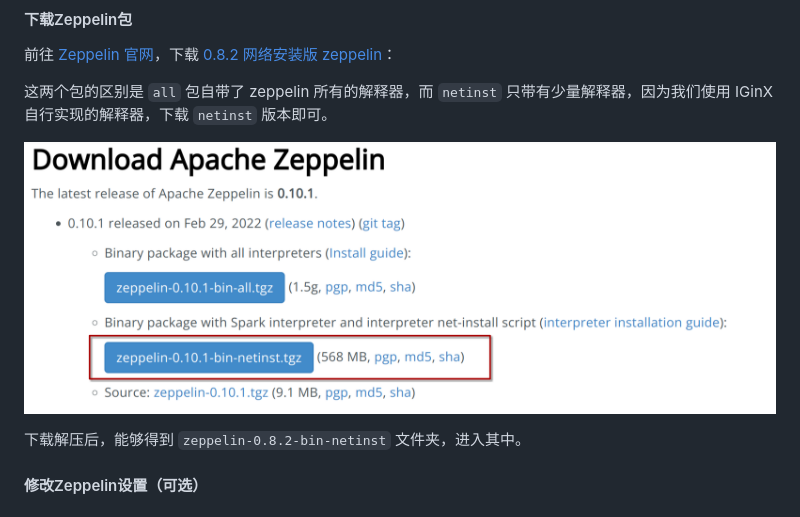
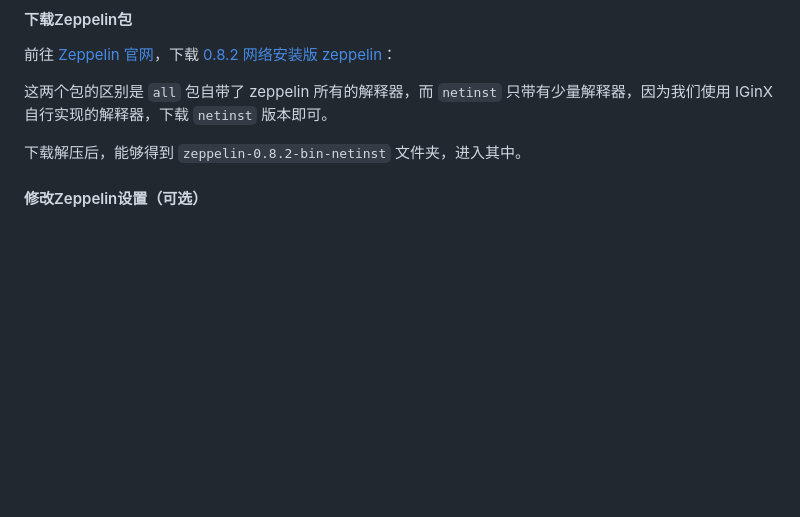
Before and after one commit to aqni/zeppelin-interpreter, a Markdown page: README.md, the part around the change. GitHub-like rendering; blank space fills up the shorter version.

Commit message:
remove unmatched image

```diff
--- a/README.md
+++ b/README.md
@@ -39,8 +39,6 @@ mvn versions:set -DnewVersion=0.7.2
 前往 [Zeppelin 官网](https://zeppelin.apache.org/download.html)，下载 [0.8.2 网络安装版 zeppelin](https://dlcdn.apache.org/zeppelin/zeppelin-0.8.2/zeppelin-0.8.2-bin-netinst.tgz)：
 
 这两个包的区别是 `all` 包自带了 zeppelin 所有的解释器，而 `netinst` 只带有少量解释器，因为我们使用 IGinX 自行实现的解释器，下载 `netinst` 版本即可。
-
-![img](./images/zeppelin_download_page.png)
 
 下载解压后，能够得到 `zeppelin-0.8.2-bin-netinst` 文件夹，进入其中。
 
```
